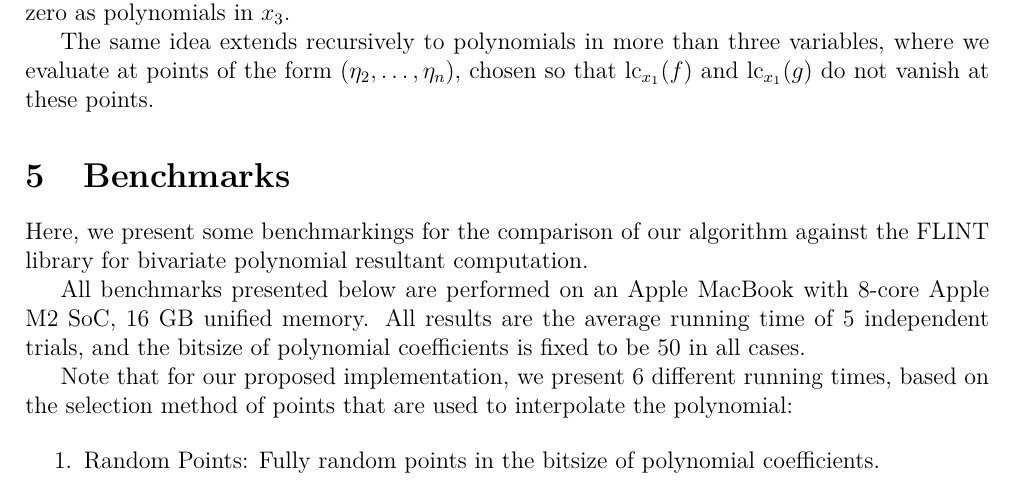
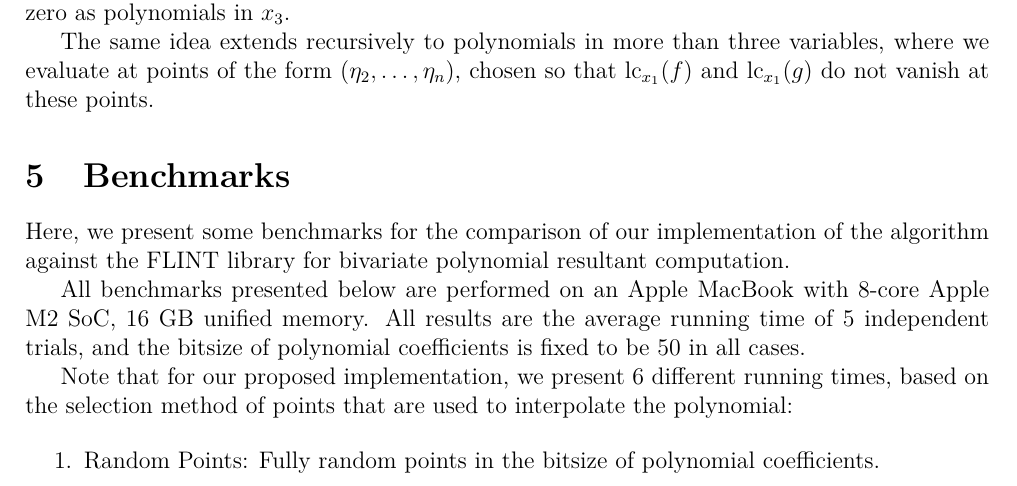
Before and after one commit to yunus433/cca-projet-2026, a LaTeX document (report/main.tex, which reads report/chapters/benchmark.tex): part of page 10 of 14, cut so that both start at the same text. Compiled offline with pdfLaTeX.

Commit message:
Minor cleanup

```diff
--- a/report/chapters/benchmark.tex
+++ b/report/chapters/benchmark.tex
@@ -1,6 +1,6 @@
 \section{Benchmarks}
 
-Here, we present some benchmarkings for the comparison of our algorithm against the FLINT library for bivariate polynomial resultant computation.
+Here, we present some benchmarks for the comparison of our implementation of the algorithm against the FLINT library for bivariate polynomial resultant computation.
 
 All benchmarks presented below are performed on an Apple MacBook with 8-core Apple M2 SoC, 16 GB unified memory. All results are the average running time of 5 independent trials, and the bitsize of polynomial coefficients is fixed to be 50 in all cases.
 
```
